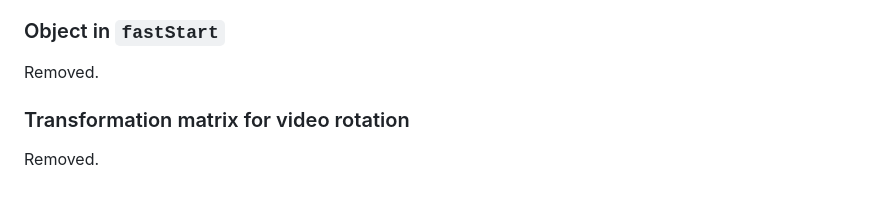
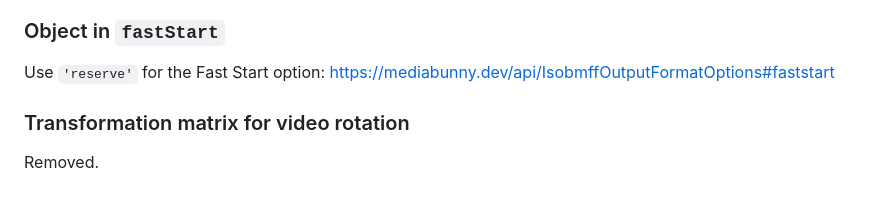
Before and after one commit to Vanilagy/mp4-muxer, a Markdown page: MIGRATION-GUIDE.md, the part around the change. GitHub-like rendering.

Commit message:
Update migration guide

```diff
--- a/MIGRATION-GUIDE.md
+++ b/MIGRATION-GUIDE.md
@@ -156,7 +156,7 @@ The option `compositionTimeOffset` no longer exists. Instead, the timestamps of
 
 ### Object in `fastStart`
 
-Removed.
+Use `'reserve'` for the Fast Start option: https://mediabunny.dev/api/IsobmffOutputFormatOptions#faststart
 
 ### Transformation matrix for video rotation
 
```
